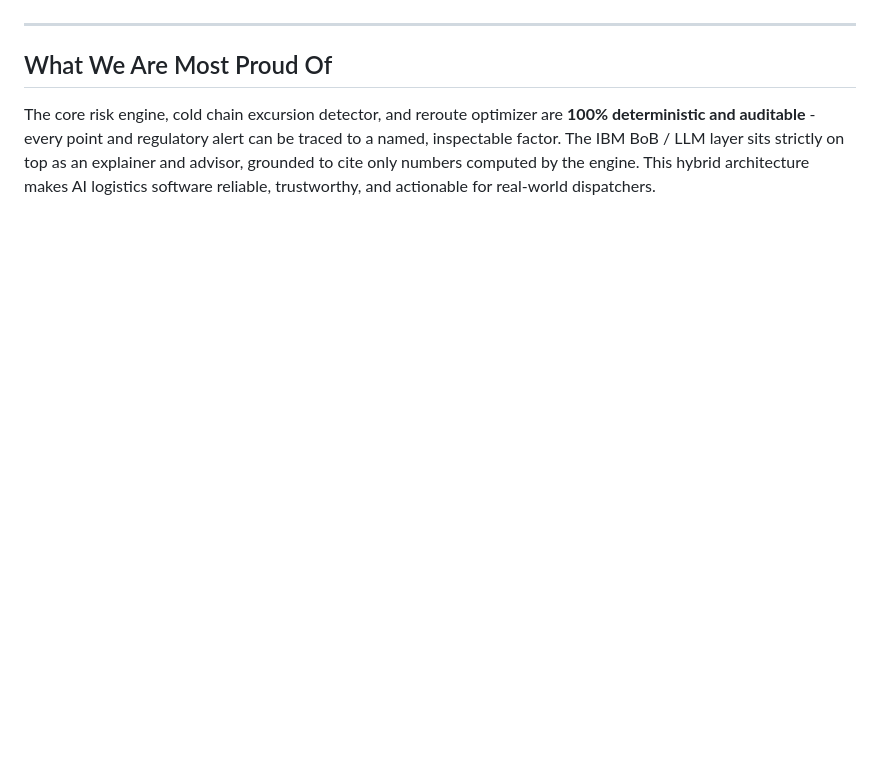
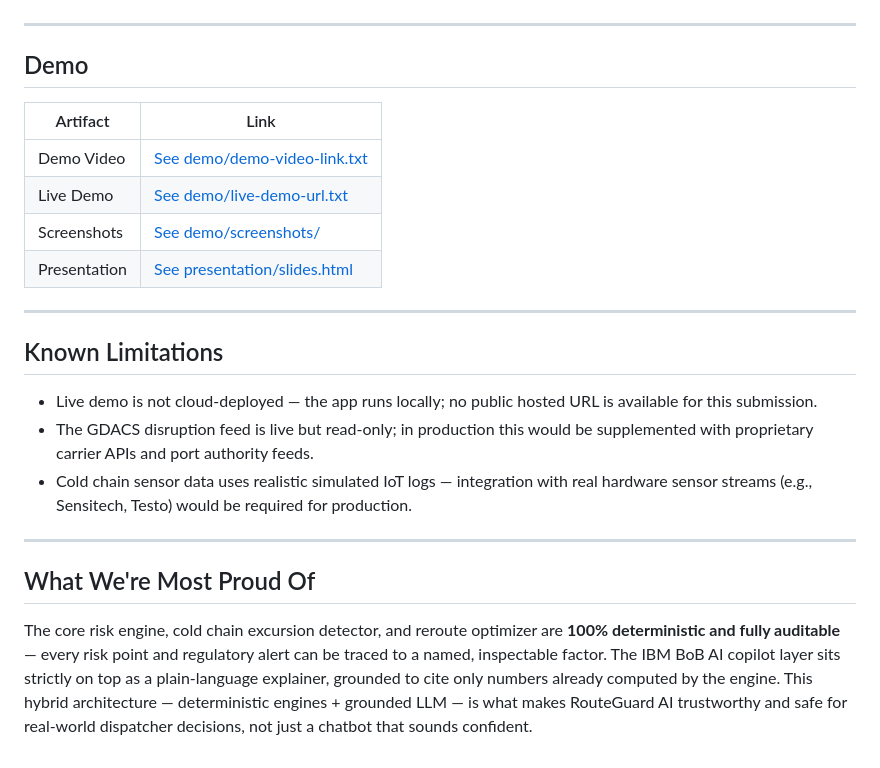
Before and after one commit to BrijeshRakhasiya/bob-ai-hackathon-Vibhishana-assembles, a Markdown page: README.md, the part around one of its changes. GitHub-like rendering; blank space fills up the shorter version.

```diff
--- a/README.md
+++ b/README.md
@@ -113,6 +113,25 @@ Submit the repository URL (`https://github.com/[your-username]/bob-ai-hackathon-
 
 ---
 
-## What We Are Most Proud Of
+## Demo
 
-The core risk engine, cold chain excursion detector, and reroute optimizer are **100% deterministic and auditable**  -  every point and regulatory alert can be traced to a named, inspectable factor. The IBM BoB / LLM layer sits strictly on top as an explainer and advisor, grounded to cite only numbers computed by the engine. This hybrid architecture makes AI logistics software reliable, trustworthy, and actionable for real-world dispatchers.
+| Artifact | Link |
+|---|---|
+| Demo Video | [See demo/demo-video-link.txt](demo/demo-video-link.txt) |
+| Live Demo | [See demo/live-demo-url.txt](demo/live-demo-url.txt) |
+| Screenshots | [See demo/screenshots/](demo/screenshots/) |
+| Presentation | [See presentation/slides.html](presentation/slides.html) |
+
+---
+
+## Known Limitations
+
+- Live demo is not cloud-deployed — the app runs locally; no public hosted URL is available for this submission.
+- The GDACS disruption feed is live but read-only; in production this would be supplemented with proprietary carrier APIs and port authority feeds.
+- Cold chain sensor data uses realistic simulated IoT logs — integration with real hardware sensor streams (e.g., Sensitech, Testo) would be required for production.
+
+---
+
+## What We're Most Proud Of
+
+The core risk engine, cold chain excursion detector, and reroute optimizer are **100% deterministic and fully auditable** — every risk point and regulatory alert can be traced to a named, inspectable factor. The IBM BoB AI copilot layer sits strictly on top as a plain-language explainer, grounded to cite only numbers already computed by the engine. This hybrid architecture — deterministic engines + grounded LLM — is what makes RouteGuard AI trustworthy and safe for real-world dispatcher decisions, not just a chatbot that sounds confident.
```
Also changed, not shown: other parts of README.md (+80 -80 lines).
